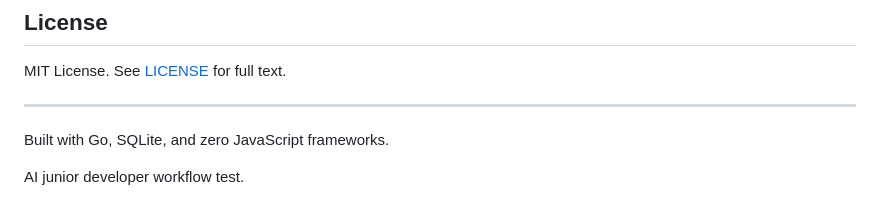
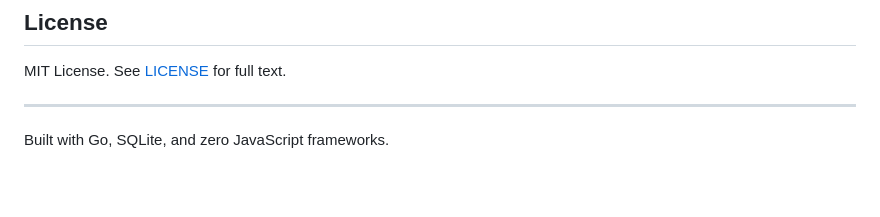
Before and after one commit to Sakh1l/quizhub, a Markdown page: README.md, the part around the change. Rendered like a GitHub page; blank space fills up the shorter version.

Commit message:
Remove AI junior developer workflow test line

```diff
--- a/README.md
+++ b/README.md
@@ -509,5 +509,3 @@ MIT License. See [LICENSE](LICENSE) for full text.
 ---
 
 Built with Go, SQLite, and zero JavaScript frameworks.
-
-AI junior developer workflow test.
```
